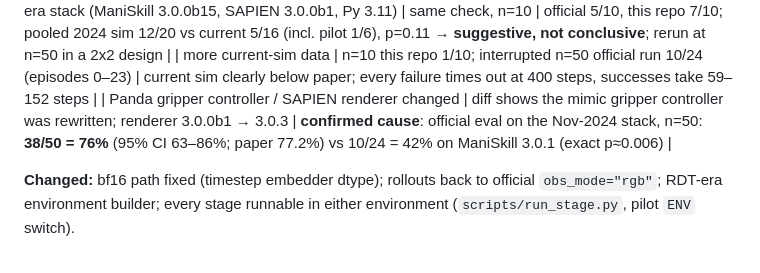
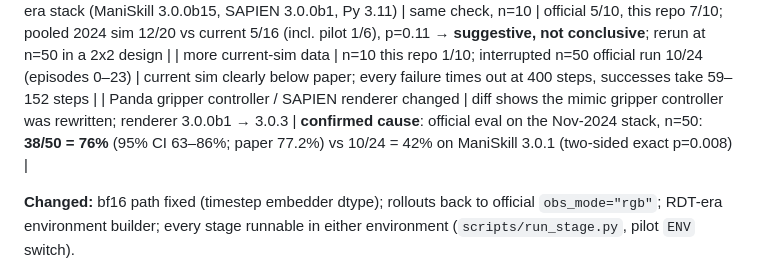
Before and after one commit to rdgbrandon/rdt-igtesting, a Markdown page: docs/ITERATIONS.md, the part around the change. Drawn GitHub-style.

Commit message:
Log: exact p-value for the simulator effect
Co-Authored-By: Claude Opus 5.5 <noreply@anthropic.com>

```diff
--- a/docs/ITERATIONS.md
+++ b/docs/ITERATIONS.md
@@ -24,7 +24,7 @@ Each entry: what ran, what it showed, what changed. Numbers are copied from the
 | RDT's **official** eval on ManiSkill 3.0.1 | `colab.repro_check`, PickCube, n=10, official seeds | **4/10 = 40%** (paper 77.2%; one-sided exact p=0.015) → the gap is not specific to this repo |
 | RDT-era stack (ManiSkill 3.0.0b15, SAPIEN 3.0.0b1, Py 3.11) | same check, n=10 | official 5/10, this repo 7/10; pooled 2024 sim 12/20 vs current 5/16 (incl. pilot 1/6), p=0.11 → **suggestive, not conclusive**; rerun at n=50 in a 2x2 design |
 | more current-sim data | n=10 this repo 1/10; interrupted n=50 official run 10/24 (episodes 0–23) | current sim clearly below paper; every failure times out at 400 steps, successes take 59–152 steps |
-| Panda gripper controller / SAPIEN renderer changed | diff shows the mimic gripper controller was rewritten; renderer 3.0.0b1 → 3.0.3 | **confirmed cause**: official eval on the Nov-2024 stack, n=50: **38/50 = 76%** (95% CI 63–86%; paper 77.2%) vs 10/24 = 42% on ManiSkill 3.0.1 (exact p≈0.006) |
+| Panda gripper controller / SAPIEN renderer changed | diff shows the mimic gripper controller was rewritten; renderer 3.0.0b1 → 3.0.3 | **confirmed cause**: official eval on the Nov-2024 stack, n=50: **38/50 = 76%** (95% CI 63–86%; paper 77.2%) vs 10/24 = 42% on ManiSkill 3.0.1 (two-sided exact p=0.008) |
 
 **Changed:** bf16 path fixed (timestep embedder dtype); rollouts back to official `obs_mode="rgb"`; RDT-era
 environment builder; every stage runnable in either environment (`scripts/run_stage.py`, pilot `ENV` switch).
```
